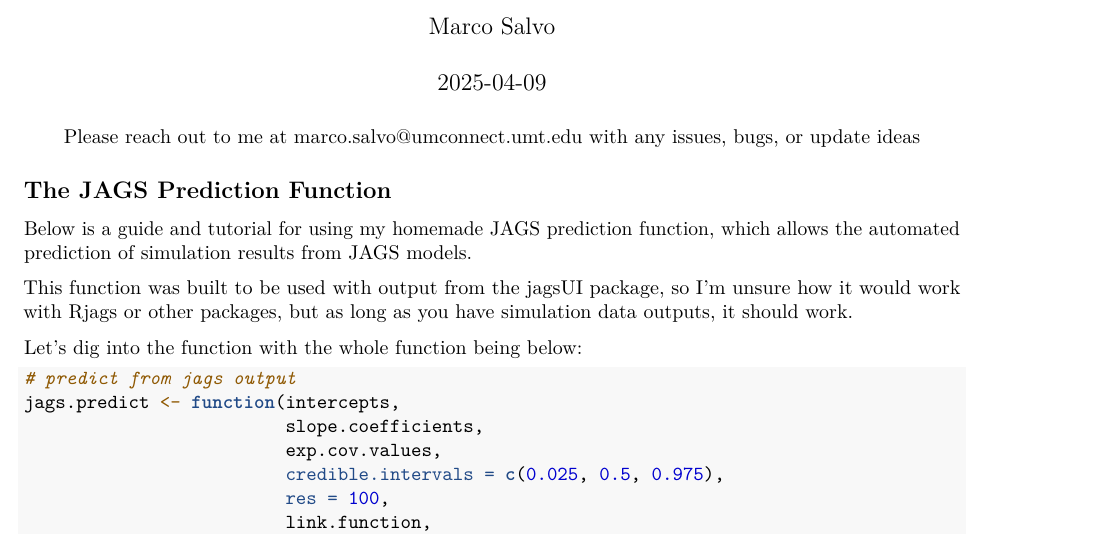
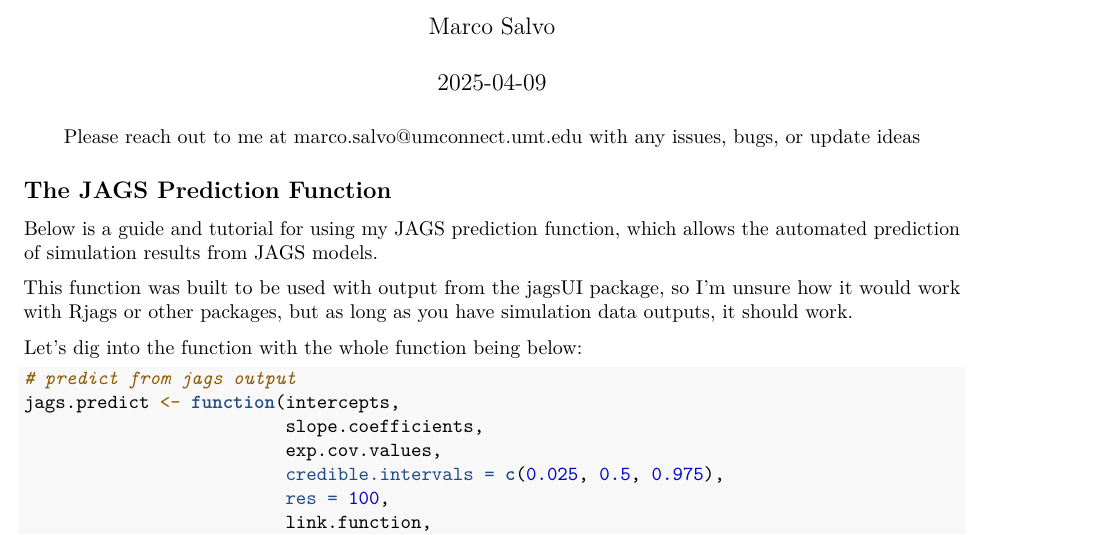
Before and after one commit to msalvo-wbio/JAGS_Prediction_Function, an R Markdown document (JAGS_prediction_tutorial.Rmd): part of page 1 of 11, cut so that both start at the same text. Rendered offline with R 4.5, knitr and Pandoc, then LaTeX, with nearby package versions.

Commit message:
Update and rename README.Rmd to JAGS_prediction_tutorial.Rmd

```diff
--- a/README.Rmd
+++ b/JAGS_prediction_tutorial.Rmd
@@ -11,7 +11,7 @@ Please reach out to me at marco.salvo@umconnect.umt.edu with any issues, bugs, o
 
 ## The JAGS Prediction Function
 
-Below is a guide and tutorial for using my homemade JAGS prediction function,
+Below is a guide and tutorial for using my JAGS prediction function,
 which allows the automated prediction of simulation results from JAGS models.
 
 This function was built to be used with output from the jagsUI package, so I'm
```
